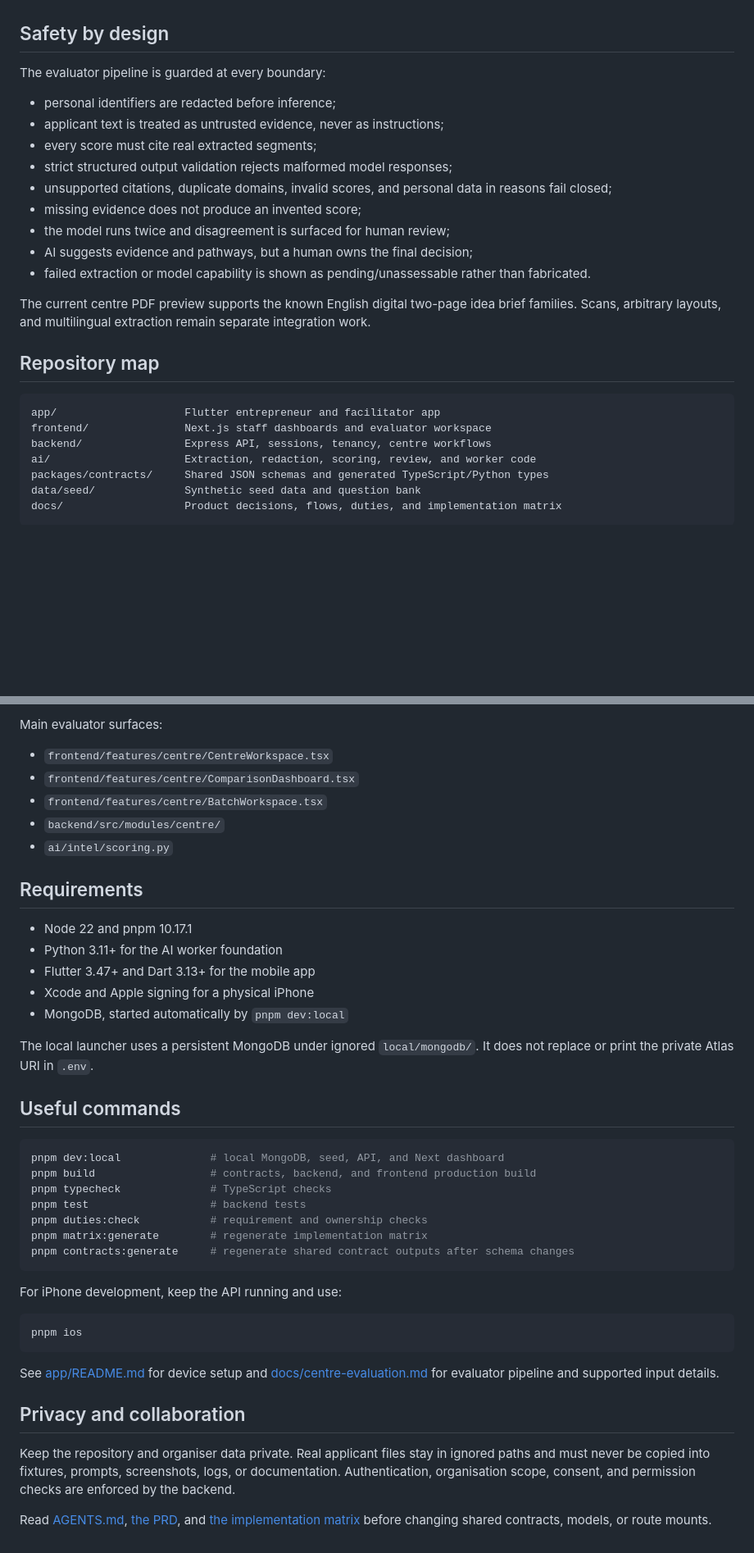
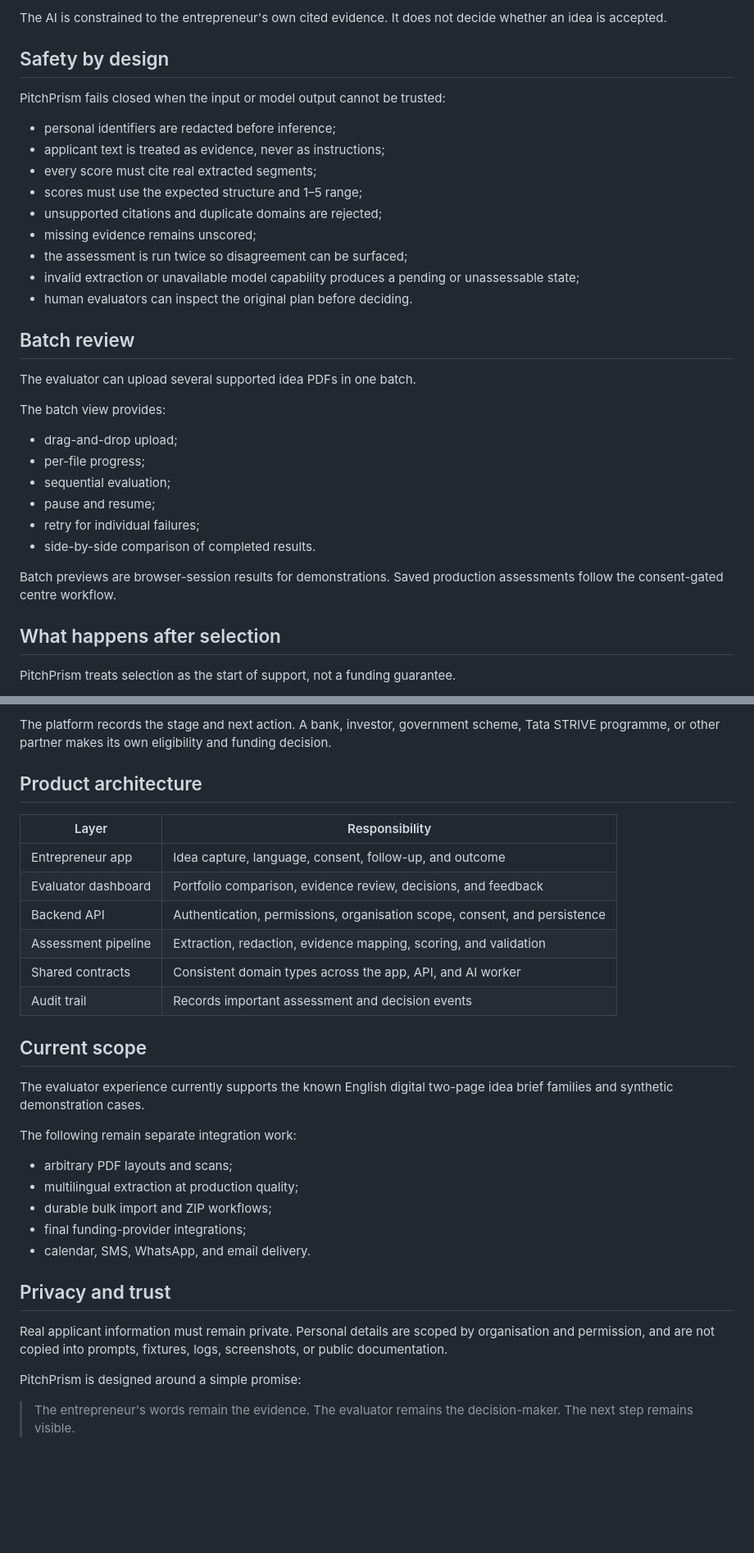
Before and after one commit to VyomVyas4765/PitchPrism, a Markdown page: README.md, 2 parts joined by grey strips. Shown at 82% size. Drawn GitHub-style; blank space fills up the shorter version.

````diff
--- a/README.md
+++ b/README.md
@@ -123,27 +178,35 @@ Completeness is calculated separately. Potential is a weighted average of domain
+The AI is constrained to the entrepreneur's own cited evidence. It does not decide whether an idea is accepted.
 
 ## Safety by design
 
-The evaluator pipeline is guarded at every boundary:
+PitchPrism fails closed when the input or model output cannot be trusted:
 
 - personal identifiers are redacted before inference;
-- applicant text is treated as untrusted evidence, never as instructions;
+- applicant text is treated as evidence, never as instructions;
 - every score must cite real extracted segments;
-- strict structured output validation rejects malformed model responses;
-- unsupported citations, duplicate domains, invalid scores, and personal data in reasons fail closed;
-- missing evidence does not produce an invented score;
-- the model runs twice and disagreement is surfaced for human review;
-- AI suggests evidence and pathways, but a human owns the final decision;
-- failed extraction or model capability is shown as pending/unassessable rather than fabricated.
+- scores must use the expected structure and 1–5 range;
+- unsupported citations and duplicate domains are rejected;
+- missing evidence remains unscored;
+- the assessment is run twice so disagreement can be surfaced;
+- invalid extraction or unavailable model capability produces a pending or unassessable state;
+- human evaluators can inspect the original plan before deciding.
 
-The current centre PDF preview supports the known English digital two-page idea brief families. Scans, arbitrary layouts, and multilingual extraction remain separate integration work.
+## Batch review
 
-## Repository map
+The evaluator can upload several supported idea PDFs in one batch.
 
-```text
-app/                    Flutter entrepreneur and facilitator app
-frontend/               Next.js staff dashboards and evaluator workspace
-backend/                Express API, sessions, tenancy, centre workflows
-ai/                     Extraction, redaction, scoring, review, and worker code
-packages/contracts/     Shared JSON schemas and generated TypeScript/Python types
-data/seed/              Synthetic seed data and question bank
-docs/                   Product decisions, flows, duties, and implementation matrix
+The batch view provides:
+
+- drag-and-drop upload;
+- per-file progress;
+- sequential evaluation;
+- pause and resume;
+- retry for individual failures;
+- side-by-side comparison of completed results.
+
+Batch previews are browser-session results for demonstrations. Saved production assessments follow the consent-gated centre workflow.
+
+## What happens after selection
+
+PitchPrism treats selection as the start of support, not a funding guarantee.
+
@@ -150,45 +224,34 @@ docs/                   Product decisions, flows, duties, and implementation mat
 ```
 
-Main evaluator surfaces:
+The platform records the stage and next action. A bank, investor, government scheme, Tata STRIVE programme, or other partner makes its own eligibility and funding decision.
 
-- `frontend/features/centre/CentreWorkspace.tsx`
-- `frontend/features/centre/ComparisonDashboard.tsx`
-- `frontend/features/centre/BatchWorkspace.tsx`
-- `backend/src/modules/centre/`
-- `ai/intel/scoring.py`
+## Product architecture
 
-## Requirements
+| Layer | Responsibility |
+| --- | --- |
+| Entrepreneur app | Idea capture, language, consent, follow-up, and outcome |
+| Evaluator dashboard | Portfolio comparison, evidence review, decisions, and feedback |
+| Backend API | Authentication, permissions, organisation scope, consent, and persistence |
+| Assessment pipeline | Extraction, redaction, evidence mapping, scoring, and validation |
+| Shared contracts | Consistent domain types across the app, API, and AI worker |
+| Audit trail | Records important assessment and decision events |
 
-- Node 22 and pnpm 10.17.1
-- Python 3.11+ for the AI worker foundation
-- Flutter 3.47+ and Dart 3.13+ for the mobile app
-- Xcode and Apple signing for a physical iPhone
-- MongoDB, started automatically by `pnpm dev:local`
+## Current scope
 
-The local launcher uses a persistent MongoDB under ignored `local/mongodb/`. It does not replace or print the private Atlas URI in `.env`.
+The evaluator experience currently supports the known English digital two-page idea brief families and synthetic demonstration cases.
 
-## Useful commands
+The following remain separate integration work:
 
-```bash
-pnpm dev:local              # local MongoDB, seed, API, and Next dashboard
-pnpm build                  # contracts, backend, and frontend production build
-pnpm typecheck              # TypeScript checks
-pnpm test                   # backend tests
-pnpm duties:check           # requirement and ownership checks
-pnpm matrix:generate        # regenerate implementation matrix
-pnpm contracts:generate     # regenerate shared contract outputs after schema changes
-```
+- arbitrary PDF layouts and scans;
+- multilingual extraction at production quality;
+- durable bulk import and ZIP workflows;
+- final funding-provider integrations;
+- calendar, SMS, WhatsApp, and email delivery.
 
-For iPhone development, keep the API running and use:
+## Privacy and trust
 
-```bash
-pnpm ios
-```
+Real applicant information must remain private. Personal details are scoped by organisation and permission, and are not copied into prompts, fixtures, logs, screenshots, or public documentation.
 
-See [app/README.md](app/README.md) for device setup and [docs/centre-evaluation.md](docs/centre-evaluation.md) for evaluator pipeline and supported input details.
+PitchPrism is designed around a simple promise:
 
-## Privacy and collaboration
-
-Keep the repository and organiser data private. Real applicant files stay in ignored paths and must never be copied into fixtures, prompts, screenshots, logs, or documentation. Authentication, organisation scope, consent, and permission checks are enforced by the backend.
-
-Read [AGENTS.md](AGENTS.md), [the PRD](PitchPrism.md), and [the implementation matrix](docs/implementation-matrix.md) before changing shared contracts, models, or route mounts.
+> The entrepreneur's words remain the evidence. The evaluator remains the decision-maker. The next step remains visible.
````
Also changed, not shown: other parts of README.md (+150 -84 lines).
